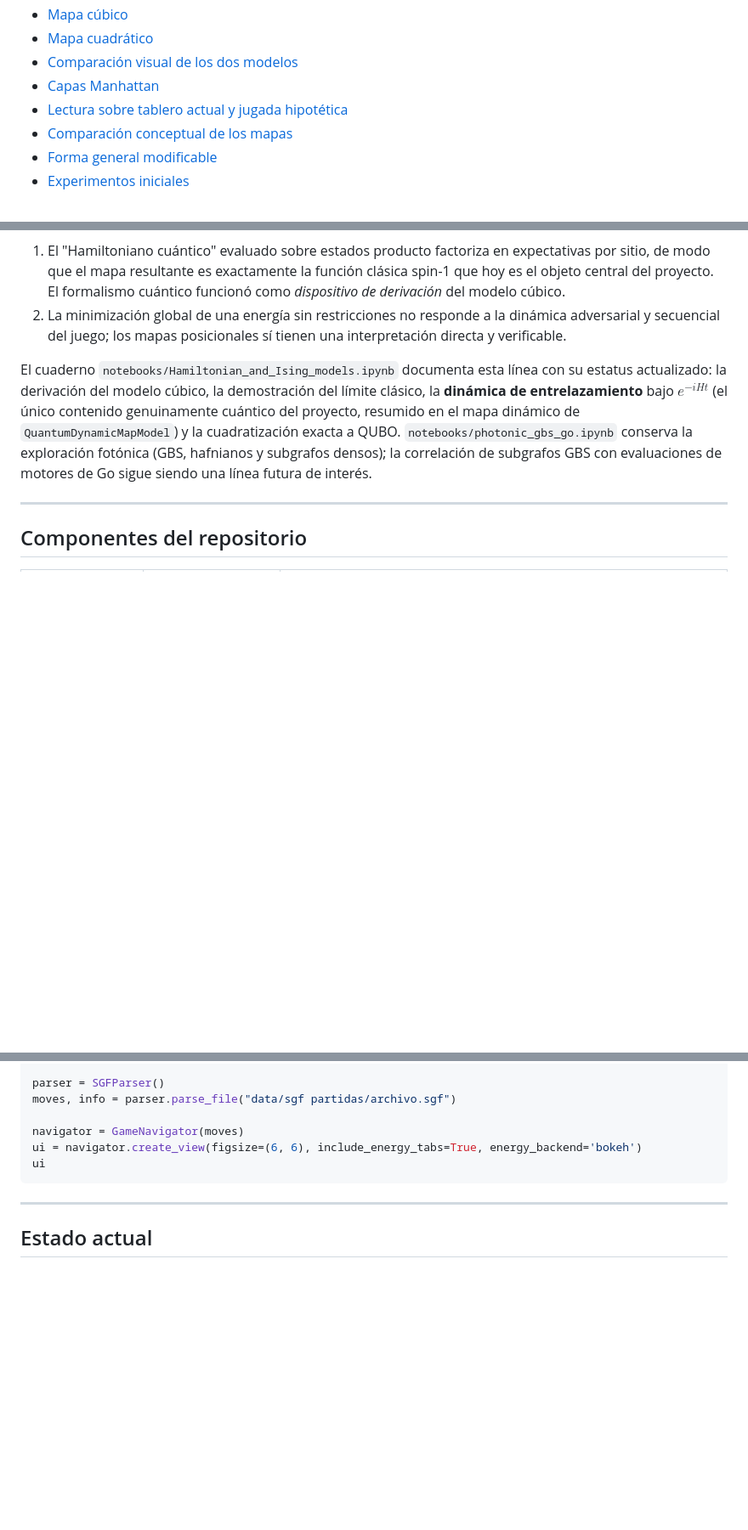
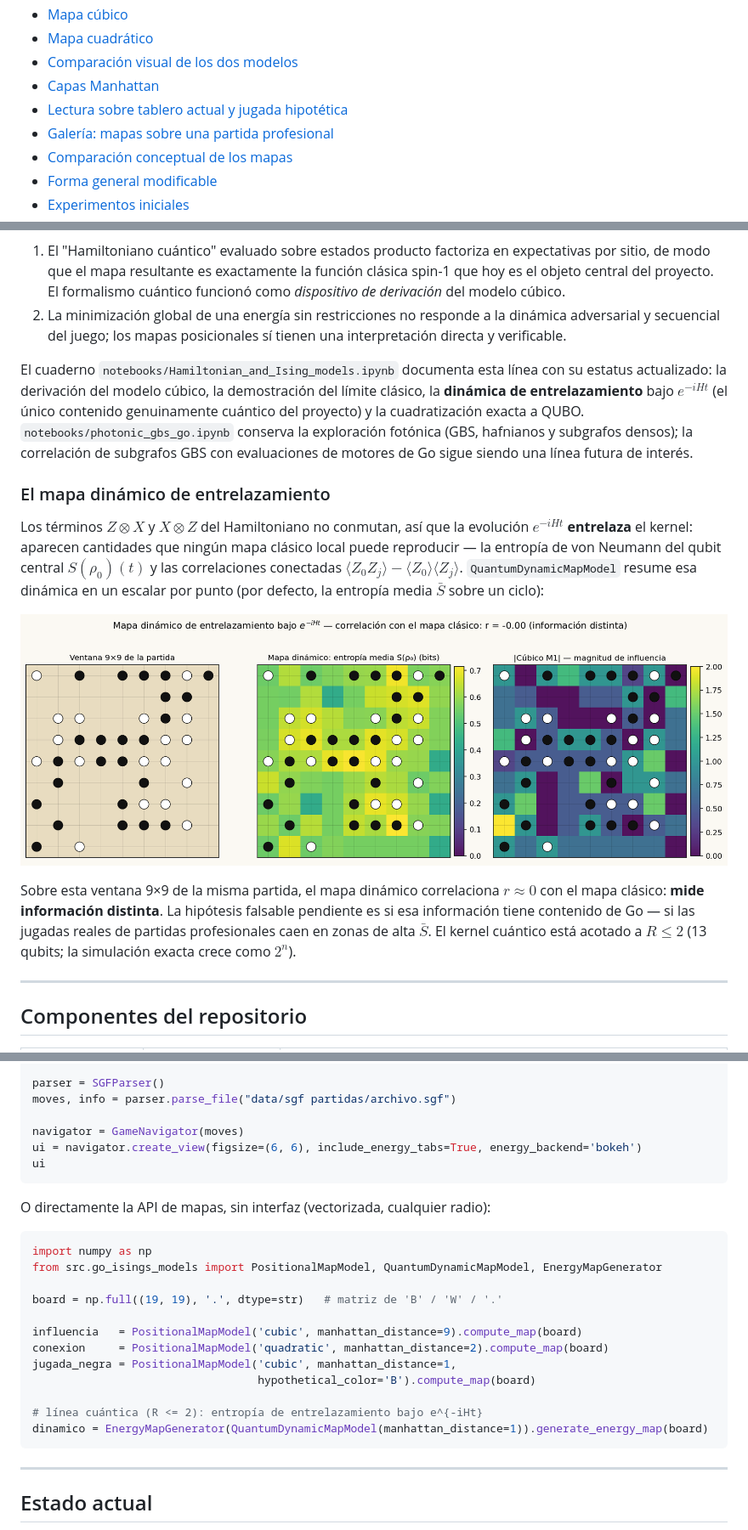
Before and after one commit to ometitlan/Project-Quantum-Go, a Markdown page: README.md, 3 parts joined by grey strips. Shown at 85% size. GitHub-like rendering; pictures changed too: data/assets/readme_mapa_dinamico.png (added); blank space fills up the shorter version.

````diff
--- a/README.md
+++ b/README.md
@@ -59,6 +59,7 @@ Ambos mapas se calculan principalmente para Manhattan-1 y Manhattan-2, ponderand
 - [Comparación visual de los dos modelos](#comparación-visual-de-los-dos-modelos)
 - [Capas Manhattan](#capas-manhattan)
 - [Lectura sobre tablero actual y jugada hipotética](#lectura-sobre-tablero-actual-y-jugada-hipotética)
+- [Galería: mapas sobre una partida profesional](#galería-mapas-sobre-una-partida-profesional)
 - [Comparación conceptual de los mapas](#comparación-conceptual-de-los-mapas)
 - [Forma general modificable](#forma-general-modificable)
 - [Experimentos iniciales](#experimentos-iniciales)
@@ -340,7 +359,17 @@ El proyecto nació explorando dos paradigmas de computación cuántica aplicados
 1. El "Hamiltoniano cuántico" evaluado sobre estados producto factoriza en expectativas por sitio, de modo que el mapa resultante es exactamente la función clásica spin-1 que hoy es el objeto central del proyecto. El formalismo cuántico funcionó como *dispositivo de derivación* del modelo cúbico.
 2. La minimización global de una energía sin restricciones no responde a la dinámica adversarial y secuencial del juego; los mapas posicionales sí tienen una interpretación directa y verificable.
 
-El cuaderno `notebooks/Hamiltonian_and_Ising_models.ipynb` documenta esta línea con su estatus actualizado: la derivación del modelo cúbico, la demostración del límite clásico, la **dinámica de entrelazamiento** bajo $e^{-iHt}$ (el único contenido genuinamente cuántico del proyecto, resumido en el mapa dinámico de `QuantumDynamicMapModel`) y la cuadratización exacta a QUBO. `notebooks/photonic_gbs_go.ipynb` conserva la exploración fotónica (GBS, hafnianos y subgrafos densos); la correlación de subgrafos GBS con evaluaciones de motores de Go sigue siendo una línea futura de interés.
+El cuaderno `notebooks/Hamiltonian_and_Ising_models.ipynb` documenta esta línea con su estatus actualizado: la derivación del modelo cúbico, la demostración del límite clásico, la **dinámica de entrelazamiento** bajo $e^{-iHt}$ (el único contenido genuinamente cuántico del proyecto) y la cuadratización exacta a QUBO. `notebooks/photonic_gbs_go.ipynb` conserva la exploración fotónica (GBS, hafnianos y subgrafos densos); la correlación de subgrafos GBS con evaluaciones de motores de Go sigue siendo una línea futura de interés.
+
+### El mapa dinámico de entrelazamiento
+
+Los términos $Z\otimes X$ y $X\otimes Z$ del Hamiltoniano no conmutan, así que la evolución $e^{-iHt}$ **entrelaza** el kernel: aparecen cantidades que ningún mapa clásico local puede reproducir — la entropía de von Neumann del qubit central $S(\rho_0)(t)$ y las correlaciones conectadas $\langle Z_0Z_j\rangle - \langle Z_0\rangle\langle Z_j\rangle$. `QuantumDynamicMapModel` resume esa dinámica en un escalar por punto (por defecto, la entropía media $\bar S$ sobre un ciclo):
+
+<p align="center">
+  <img src="data/assets/readme_mapa_dinamico.png" alt="Mapa dinámico de entrelazamiento sobre una ventana de la partida" width="960"/>
+</p>
+
+Sobre esta ventana 9×9 de la misma partida, el mapa dinámico correlaciona $r \approx 0$ con el mapa clásico: **mide información distinta**. La hipótesis falsable pendiente es si esa información tiene contenido de Go — si las jugadas reales de partidas profesionales caen en zonas de alta $\bar S$. El kernel cuántico está acotado a $R\leq 2$ (13 qubits; la simulación exacta crece como $2^n$).
 
 ---
 
@@ -405,6 +434,23 @@ ui = navigator.create_view(figsize=(6, 6), include_energy_tabs=True, energy_back
 ui
 ```
 
+O directamente la API de mapas, sin interfaz (vectorizada, cualquier radio):
+
+```python
+import numpy as np
+from src.go_isings_models import PositionalMapModel, QuantumDynamicMapModel, EnergyMapGenerator
+
+board = np.full((19, 19), '.', dtype=str)   # matriz de 'B' / 'W' / '.'
+
+influencia   = PositionalMapModel('cubic', manhattan_distance=9).compute_map(board)
+conexion     = PositionalMapModel('quadratic', manhattan_distance=2).compute_map(board)
+jugada_negra = PositionalMapModel('cubic', manhattan_distance=1,
+                                  hypothetical_color='B').compute_map(board)
+
+# línea cuántica (R <= 2): entropía de entrelazamiento bajo e^{-iHt}
+dinamico = EnergyMapGenerator(QuantumDynamicMapModel(manhattan_distance=1)).generate_energy_map(board)
+```
+
 ---
 
 ## Estado actual
````
Also changed, not shown: other parts of README.md (+18 -0 lines), data/assets/readme_galeria_mapas.png (added), 1 other file.
